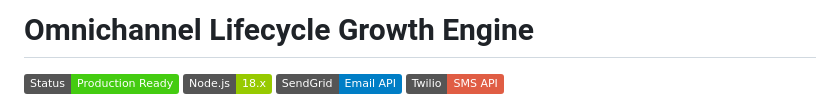
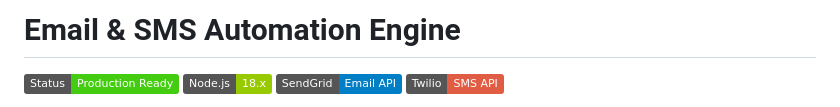
Before and after one commit to mysterious75/email-sms-automation-engine, a Markdown page: README.md, the part around the change. Rendered like a GitHub page; badges without logos.

Commit message:
Update README title to match job role

```diff
--- a/README.md
+++ b/README.md
@@ -1,4 +1,4 @@
-# Omnichannel Lifecycle Growth Engine
+# Email & SMS Automation Engine
 
 ![Vora Protocol Engine](https://img.shields.io/badge/Status-Production_Ready-success) ![Node.js](https://img.shields.io/badge/Node.js-18.x-green) ![SendGrid](https://img.shields.io/badge/SendGrid-Email_API-blue) ![Twilio](https://img.shields.io/badge/Twilio-SMS_API-red)
 
```
